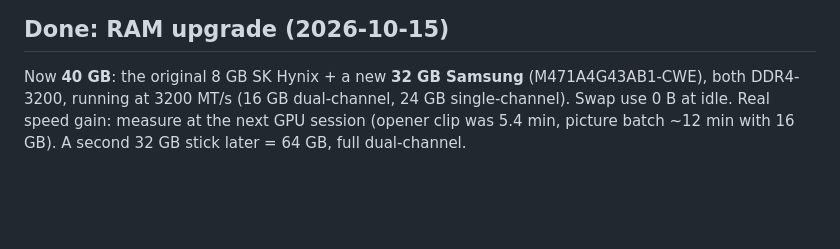
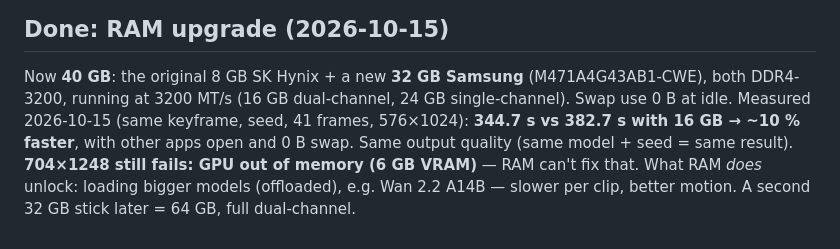
Before and after one commit to muhannadsnan/2min-arabic, a Markdown page: docs/16-hardware-and-power.md, the part around the change. GitHub-like rendering; blank space fills up the shorter version.

Commit message:
docs/16: measured RAM gain (~10 %), 704p still VRAM-limited
Co-Authored-By: Claude Opus 5.5 (1M context) <noreply@anthropic.com>

```diff
--- a/docs/16-hardware-and-power.md
+++ b/docs/16-hardware-and-power.md
@@ -126,5 +126,8 @@ desktop with the same card is the cleaner route (no mod, no warranty risk) — p
 ## Done: RAM upgrade (2026-10-15)
 
 Now **40 GB**: the original 8 GB SK Hynix + a new **32 GB Samsung** (M471A4G43AB1-CWE), both DDR4-3200, running at
-3200 MT/s (16 GB dual-channel, 24 GB single-channel). Swap use 0 B at idle. Real speed gain: measure at the next GPU
-session (opener clip was 5.4 min, picture batch ~12 min with 16 GB). A second 32 GB stick later = 64 GB, full dual-channel.
+3200 MT/s (16 GB dual-channel, 24 GB single-channel). Swap use 0 B at idle. Measured 2026-10-15 (same keyframe, seed,
+41 frames, 576×1024): **344.7 s vs 382.7 s with 16 GB → ~10 % faster**, with other apps open and 0 B swap. Same
+output quality (same model + seed = same result). **704×1248 still fails: GPU out of memory (6 GB VRAM)** — RAM can't fix
+that. What RAM *does* unlock: loading bigger models (offloaded), e.g. Wan 2.2 A14B — slower per clip, better motion.
+A second 32 GB stick later = 64 GB, full dual-channel.
```
